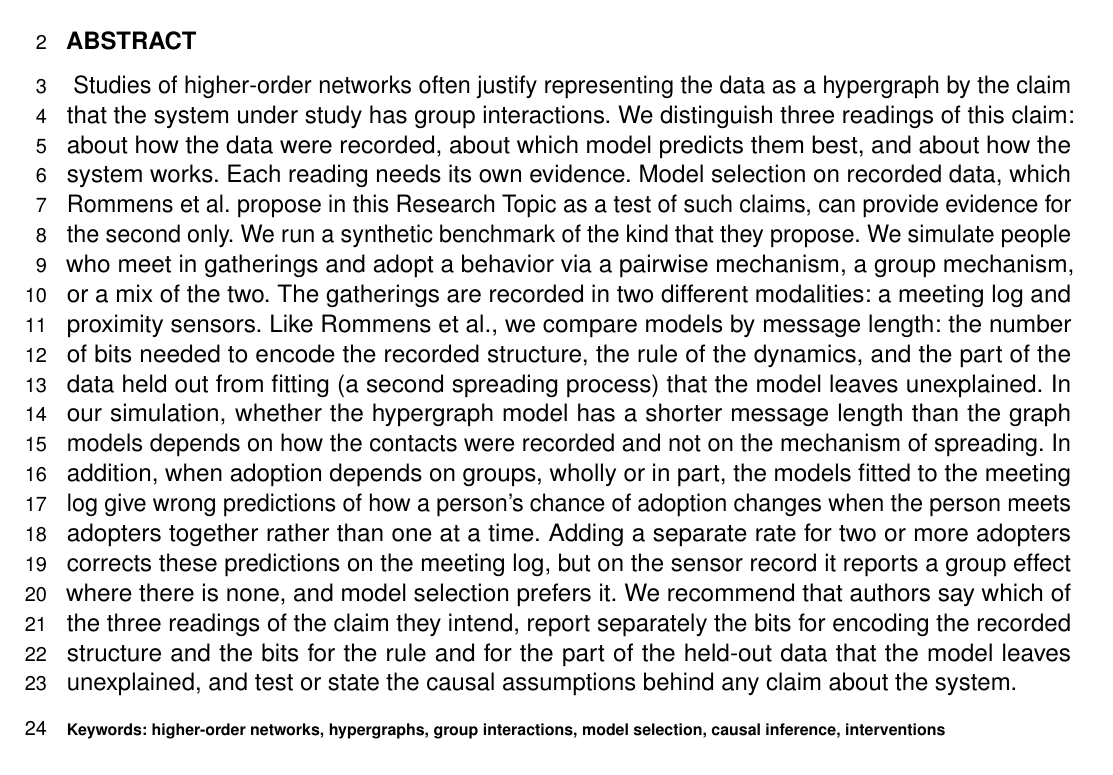
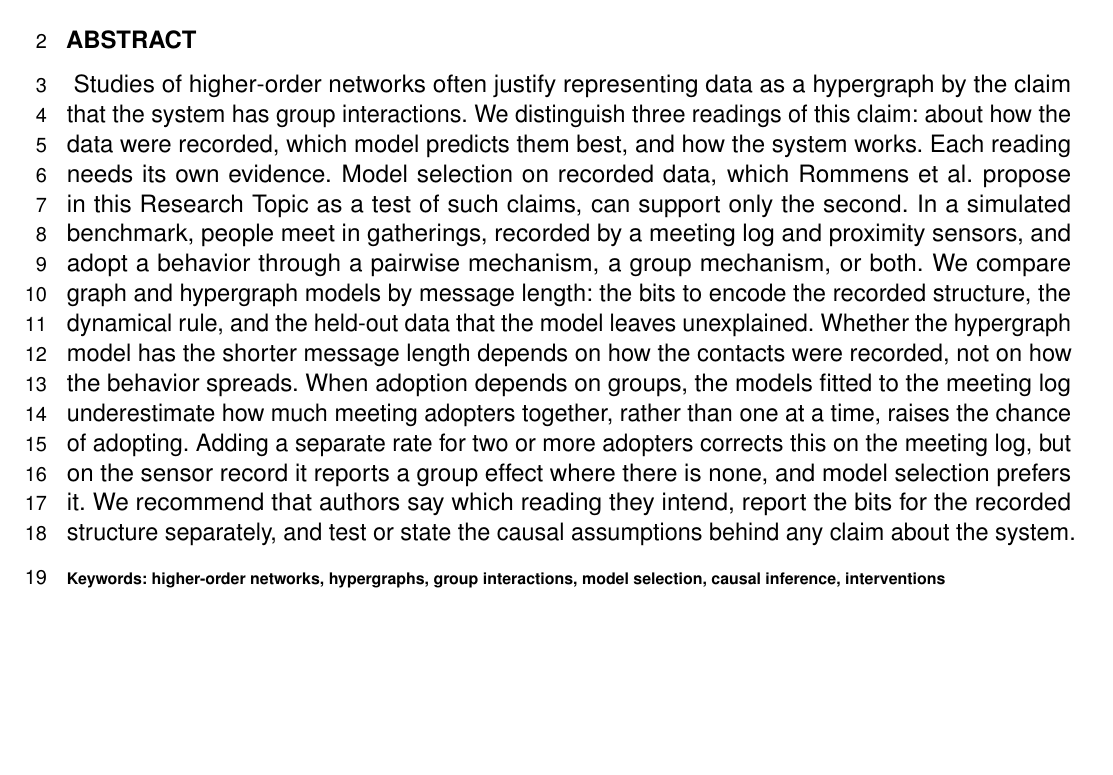
Before and after one commit to leotrs/group-interactions-readings, a LaTeX document (paper/frontiers/torres_perspective.tex): part of page 1 of 9, cut so that both start at the same text, the shorter picture padded with empty space. Compiled offline with pdfLaTeX.

Commit message:
Abstract cut to 246 words

```diff
--- a/paper/frontiers/torres_perspective.tex
+++ b/paper/frontiers/torres_perspective.tex
@@ -29,7 +29,7 @@
 \begin{abstract}
 
 \section{}
-Studies of higher-order networks often justify representing the data as a hypergraph by the claim that the system under study has group interactions. We distinguish three readings of this claim: about how the data were recorded, about which model predicts them best, and about how the system works. Each reading needs its own evidence. Model selection on recorded data, which Rommens et al. propose in this Research Topic as a test of such claims, can provide evidence for the second only. We run a synthetic benchmark of the kind that they propose. We simulate people who meet in gatherings and adopt a behavior via a pairwise mechanism, a group mechanism, or a mix of the two. The gatherings are recorded in two different modalities: a meeting log and proximity sensors. Like Rommens et al., we compare models by message length: the number of bits needed to encode the recorded structure, the rule of the dynamics, and the part of the data held out from fitting (a second spreading process) that the model leaves unexplained. In our simulation, whether the hypergraph model has a shorter message length than the graph models depends on how the contacts were recorded and not on the mechanism of spreading. In addition, when adoption depends on groups, wholly or in part, the models fitted to the meeting log give wrong predictions of how a person's chance of adoption changes when the person meets adopters together rather than one at a time. Adding a separate rate for two or more adopters corrects these predictions on the meeting log, but on the sensor record it reports a group effect where there is none, and model selection prefers it. We recommend that authors say which of the three readings of the claim they intend, report separately the bits for encoding the recorded structure and the bits for the rule and for the part of the held-out data that the model leaves unexplained, and test or state the causal assumptions behind any claim about the system.
+Studies of higher-order networks often justify representing data as a hypergraph by the claim that the system has group interactions. We distinguish three readings of this claim: about how the data were recorded, which model predicts them best, and how the system works. Each reading needs its own evidence. Model selection on recorded data, which Rommens et al. propose in this Research Topic as a test of such claims, can support only the second. In a simulated benchmark, people meet in gatherings, recorded by a meeting log and proximity sensors, and adopt a behavior through a pairwise mechanism, a group mechanism, or both. We compare graph and hypergraph models by message length: the bits to encode the recorded structure, the dynamical rule, and the held-out data that the model leaves unexplained. Whether the hypergraph model has the shorter message length depends on how the contacts were recorded, not on how the behavior spreads. When adoption depends on groups, the models fitted to the meeting log underestimate how much meeting adopters together, rather than one at a time, raises the chance of adopting. Adding a separate rate for two or more adopters corrects this on the meeting log, but on the sensor record it reports a group effect where there is none, and model selection prefers it. We recommend that authors say which reading they intend, report the bits for the recorded structure separately, and test or state the causal assumptions behind any claim about the system.
 
 \tiny
 \keyFont{ \section{Keywords:} higher-order networks, hypergraphs, group interactions, model selection, causal inference, interventions}
```
Also changed, not shown: paper/frontiers/torres_perspective.pdf, 1 other file.
